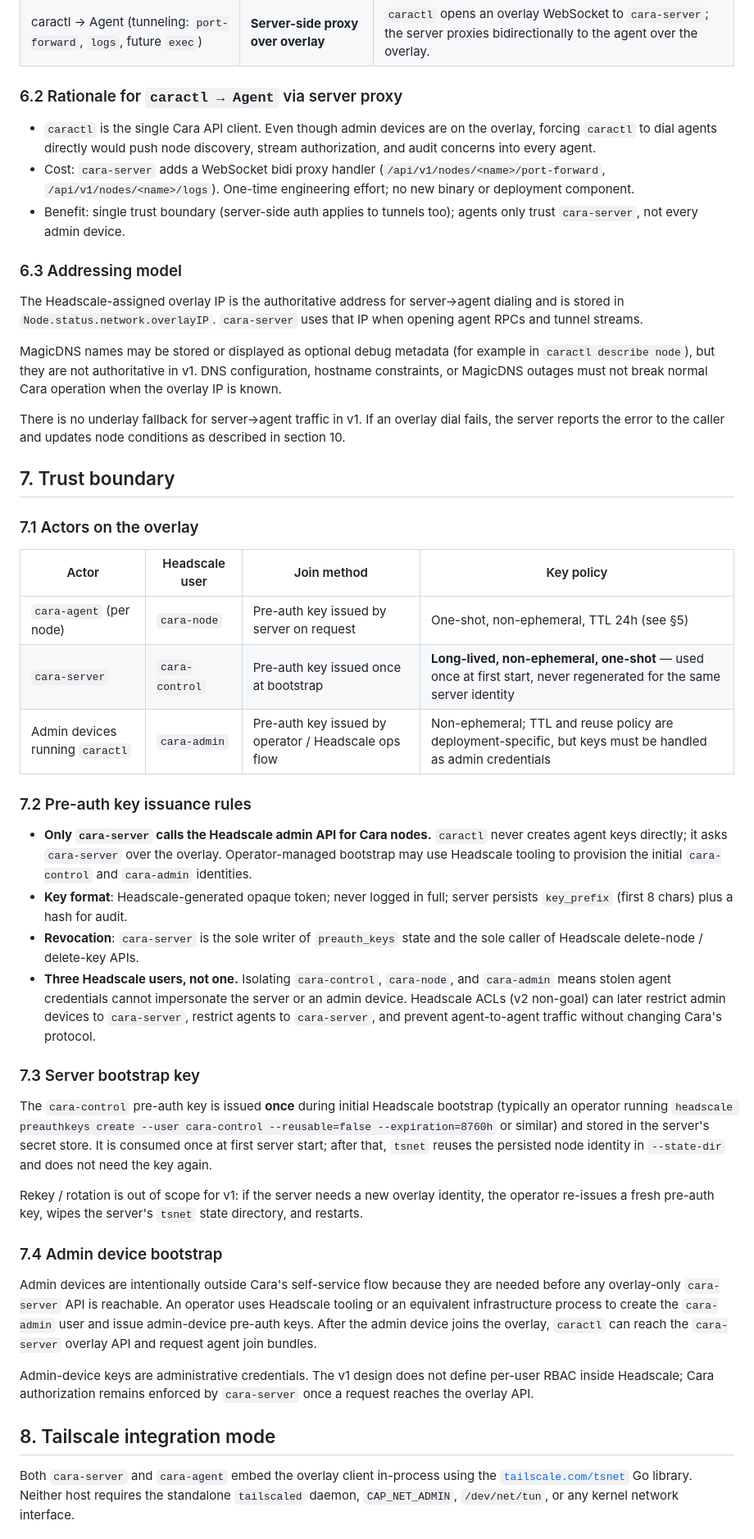
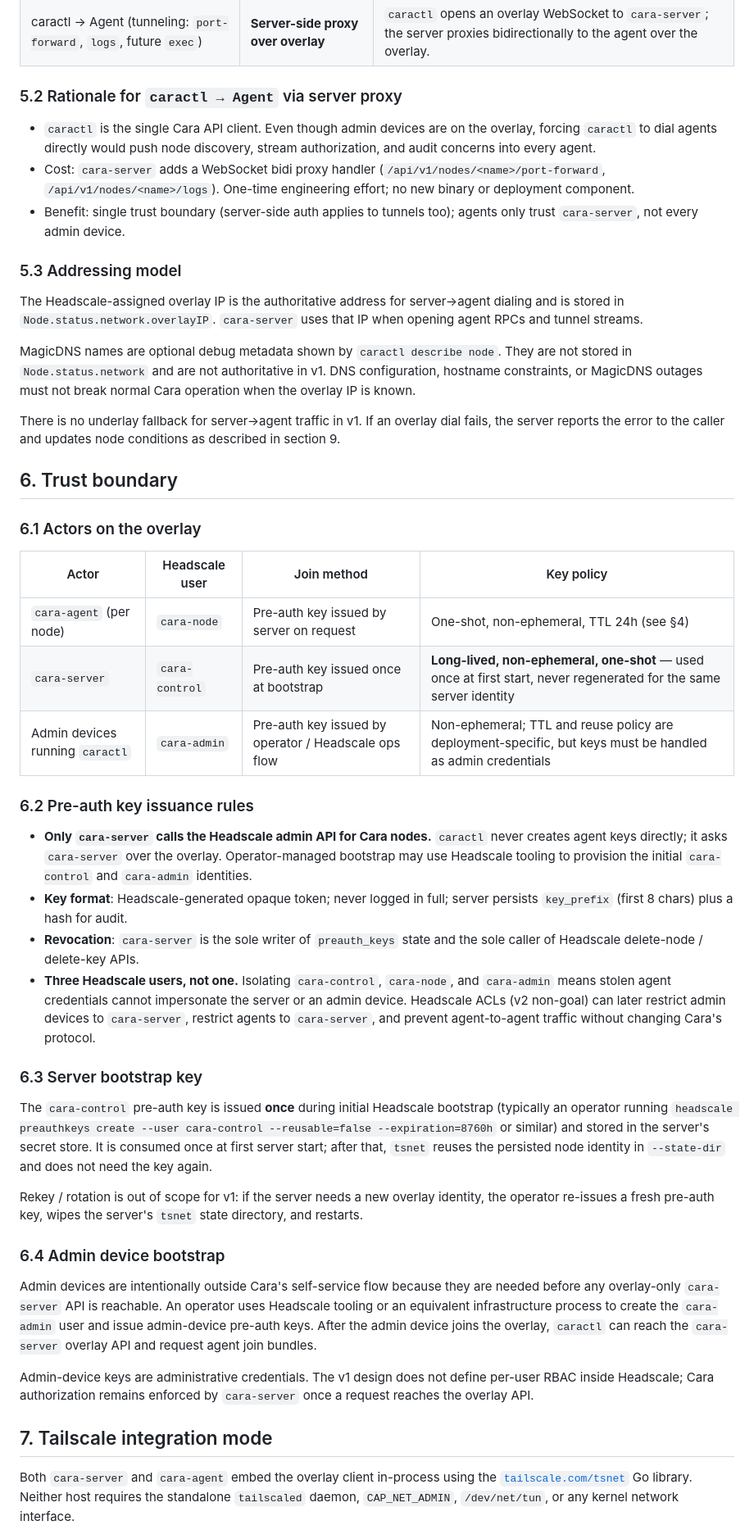
Before and after one commit to NYCU-SDC/caravanserai, a Markdown page: docs/design/headscale-overlay.md, the part around one of its changes. Shown at 82% size. Rendered like a GitHub page.

```diff
--- a/docs/design/headscale-overlay.md
+++ b/docs/design/headscale-overlay.md
@@ -230,7 +184,7 @@ heartbeats with the pre-auth key reference.
 | caractl → Server (all CRUD / describe / apply / delete) | **Overlay** | Admin device must join Headscale before running `caractl` against the cluster. |
 | caractl → Agent (tunneling: `port-forward`, `logs`, future `exec`) | **Server-side proxy over overlay** | `caractl` opens an overlay WebSocket to `cara-server`; the server proxies bidirectionally to the agent over the overlay. |
 
-### 6.2 Rationale for `caractl → Agent` via server proxy
+### 5.2 Rationale for `caractl → Agent` via server proxy
 
 - `caractl` is the single Cara API client. Even though admin devices are on the
   overlay, forcing `caractl` to dial agents directly would push node discovery,
@@ -241,32 +195,32 @@ heartbeats with the pre-auth key reference.
 - Benefit: single trust boundary (server-side auth applies to tunnels too);
   agents only trust `cara-server`, not every admin device.
 
-### 6.3 Addressing model
+### 5.3 Addressing model
 
 The Headscale-assigned overlay IP is the authoritative address for server→agent
 dialing and is stored in `Node.status.network.overlayIP`. `cara-server` uses
 that IP when opening agent RPCs and tunnel streams.
 
-MagicDNS names may be stored or displayed as optional debug metadata (for
-example in `caractl describe node`), but they are not authoritative in v1. DNS
-configuration, hostname constraints, or MagicDNS outages must not break normal
-Cara operation when the overlay IP is known.
+MagicDNS names are optional debug metadata shown by `caractl describe node`.
+They are not stored in `Node.status.network` and are not authoritative in v1.
+DNS configuration, hostname constraints, or MagicDNS outages must not break
+normal Cara operation when the overlay IP is known.
 
 There is no underlay fallback for server→agent traffic in v1. If an overlay dial
 fails, the server reports the error to the caller and updates node conditions as
-described in section 10.
+described in section 9.
 
-## 7. Trust boundary
+## 6. Trust boundary
 
-### 7.1 Actors on the overlay
+### 6.1 Actors on the overlay
 
 | Actor | Headscale user | Join method | Key policy |
 |---|---|---|---|
-| `cara-agent` (per node) | `cara-node` | Pre-auth key issued by server on request | One-shot, non-ephemeral, TTL 24h (see §5) |
+| `cara-agent` (per node) | `cara-node` | Pre-auth key issued by server on request | One-shot, non-ephemeral, TTL 24h (see §4) |
 | `cara-server` | `cara-control` | Pre-auth key issued once at bootstrap | **Long-lived, non-ephemeral, one-shot** — used once at first start, never regenerated for the same server identity |
 | Admin devices running `caractl` | `cara-admin` | Pre-auth key issued by operator / Headscale ops flow | Non-ephemeral; TTL and reuse policy are deployment-specific, but keys must be handled as admin credentials |
 
-### 7.2 Pre-auth key issuance rules
+### 6.2 Pre-auth key issuance rules
 
 - **Only `cara-server` calls the Headscale admin API for Cara nodes.**
   `caractl` never creates agent keys directly; it asks `cara-server` over the
@@ -282,7 +236,7 @@ described in section 10.
   devices to `cara-server`, restrict agents to `cara-server`, and prevent
   agent-to-agent traffic without changing Cara's protocol.
 
-### 7.3 Server bootstrap key
+### 6.3 Server bootstrap key
 
 The `cara-control` pre-auth key is issued **once** during initial Headscale
 bootstrap (typically an operator running `headscale preauthkeys create --user
@@ -295,7 +249,7 @@ Rekey / rotation is out of scope for v1: if the server needs a new overlay
 identity, the operator re-issues a fresh pre-auth key, wipes the server's
 `tsnet` state directory, and restarts.
 
-### 7.4 Admin device bootstrap
+### 6.4 Admin device bootstrap
 
 Admin devices are intentionally outside Cara's self-service flow because they
 are needed before any overlay-only `cara-server` API is reachable. An operator
@@ -308,7 +262,7 @@ Admin-device keys are administrative credentials. The v1 design does not define
 per-user RBAC inside Headscale; Cara authorization remains enforced by
 `cara-server` once a request reaches the overlay API.
 
-## 8. Tailscale integration mode
+## 7. Tailscale integration mode
 
 Both `cara-server` and `cara-agent` embed the overlay client in-process using
 the [`tailscale.com/tsnet`](https://pkg.go.dev/tailscale.com/tsnet) Go library.
```
Also changed, not shown: other parts of docs/design/headscale-overlay.md (+32 -95 lines).
